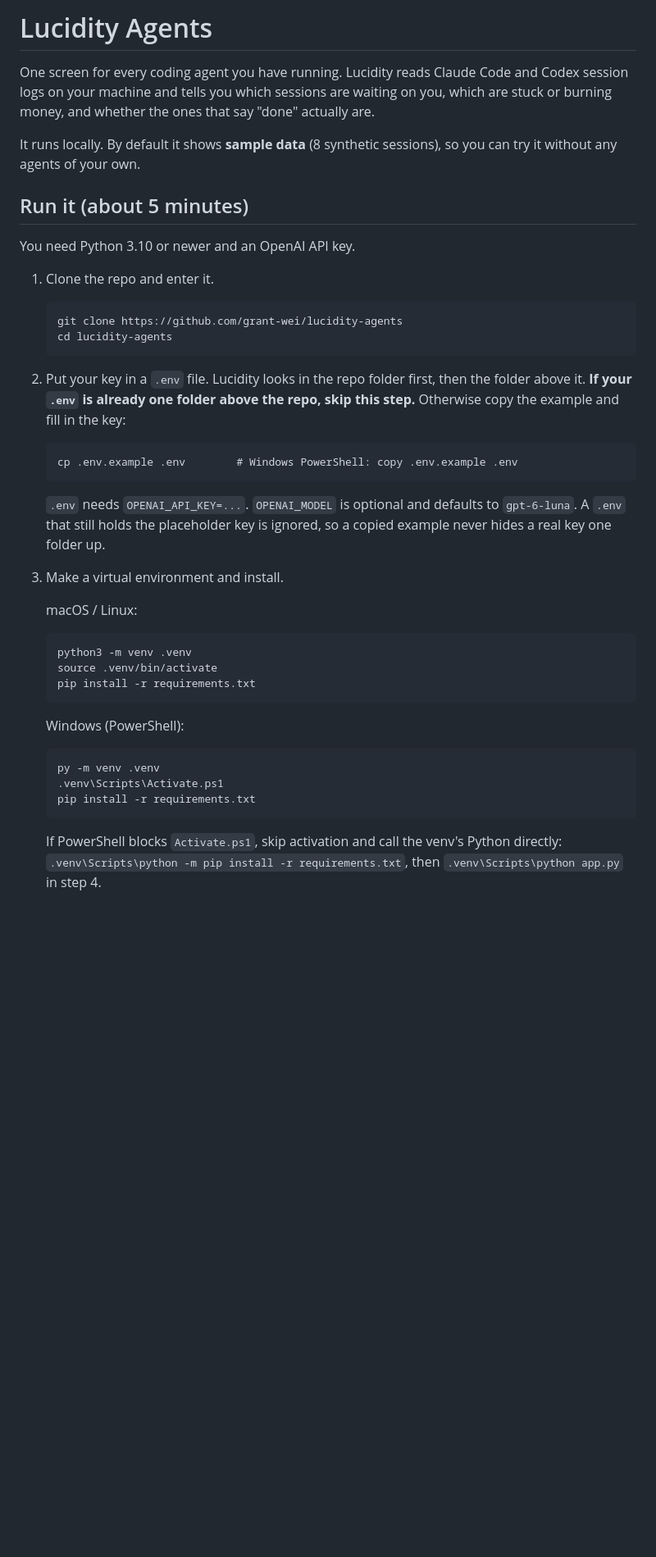
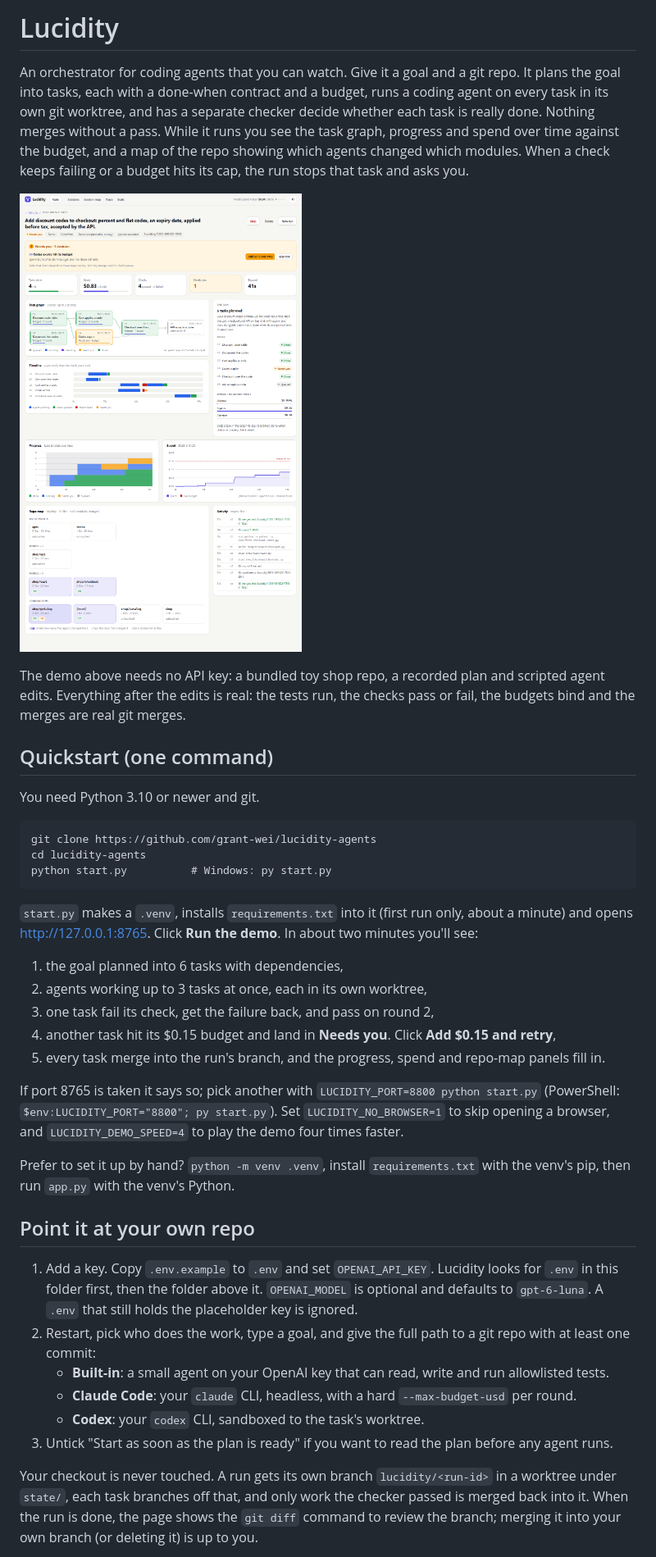
Before and after one commit to grant-wei/lucidity-agents, a Markdown page: README.md, the part around one of its changes. Shown at 82% size. Drawn GitHub-style; pictures changed too: docs/screenshots/run-needs-you.png (added); blank space fills up the shorter version.

````diff
--- a/README.md
+++ b/README.md
@@ -1,50 +1,58 @@
-# Lucidity Agents
+# Lucidity
 
-One screen for every coding agent you have running. Lucidity reads Claude Code and Codex session logs
-on your machine and tells you which sessions are waiting on you, which are stuck or burning money,
-and whether the ones that say "done" actually are.
+An orchestrator for coding agents that you can watch. Give it a goal and a git repo. It plans the
+goal into tasks, each with a done-when contract and a budget, runs a coding agent on every task in
+its own git worktree, and has a separate checker decide whether each task is really done. Nothing
+merges without a pass. While it runs you see the task graph, progress and spend over time against
+the budget, and a map of the repo showing which agents changed which modules. When a check keeps
+failing or a budget hits its cap, the run stops that task and asks you.
 
-It runs locally. By default it shows **sample data** (8 synthetic sessions), so you can try it without
-any agents of your own.
+![A demo run waiting on a decision: one task hit its budget](docs/screenshots/run-needs-you.png)
 
-## Run it (about 5 minutes)
+The demo above needs no API key: a bundled toy shop repo, a recorded plan and scripted agent edits.
+Everything after the edits is real: the tests run, the checks pass or fail, the budgets bind and the
+merges are real git merges.
 
-You need Python 3.10 or newer and an OpenAI API key.
+## Quickstart (one command)
 
-1. Clone the repo and enter it.
+You need Python 3.10 or newer and git.
 
-   ```
-   git clone https://github.com/grant-wei/lucidity-agents
-   cd lucidity-agents
-   ```
+```
+git clone https://github.com/grant-wei/lucidity-agents
+cd lucidity-agents
+python start.py          # Windows: py start.py
+```
 
-2. Put your key in a `.env` file. Lucidity looks in the repo folder first, then the folder above it.
-   **If your `.env` is already one folder above the repo, skip this step.** Otherwise copy the
-   example and fill in the key:
+`start.py` makes a `.venv`, installs `requirements.txt` into it (first run only, about a minute) and
+opens http://127.0.0.1:8765. Click **Run the demo**. In about two minutes you'll see:
 
-   ```
-   cp .env.example .env        # Windows PowerShell: copy .env.example .env
-   ```
+1. the goal planned into 6 tasks with dependencies,
+2. agents working up to 3 tasks at once, each in its own worktree,
+3. one task fail its check, get the failure back, and pass on round 2,
+4. another task hit its $0.15 budget and land in **Needs you**. Click **Add $0.15 and retry**,
+5. every task merge into the run's branch, and the progress, spend and repo-map panels fill in.
 
-   `.env` needs `OPENAI_API_KEY=...`. `OPENAI_MODEL` is optional and defaults to `gpt-6-luna`.
-   A `.env` that still holds the placeholder key is ignored, so a copied example never hides a real key one folder up.
+If port 8765 is taken it says so; pick another with `LUCIDITY_PORT=8800 python start.py`
+(PowerShell: `$env:LUCIDITY_PORT="8800"; py start.py`). Set `LUCIDITY_NO_BROWSER=1` to skip opening
+a browser, and `LUCIDITY_DEMO_SPEED=4` to play the demo four times faster.
 
-3. Make a virtual environment and install.
+Prefer to set it up by hand? `python -m venv .venv`, install `requirements.txt` with the venv's pip,
+then run `app.py` with the venv's Python.
 
-   macOS / Linux:
-   ```
-   python3 -m venv .venv
-   source .venv/bin/activate
-   pip install -r requirements.txt
-   ```
+## Point it at your own repo
 
-   Windows (PowerShell):
-   ```
-   py -m venv .venv
-   .venv\Scripts\Activate.ps1
-   pip install -r requirements.txt
-   ```
+1. Add a key. Copy `.env.example` to `.env` and set `OPENAI_API_KEY`. Lucidity looks for `.env` in
+   this folder first, then the folder above it. `OPENAI_MODEL` is optional and defaults to `gpt-6-luna`.
+   A `.env` that still holds the placeholder key is ignored.
+2. Restart, pick who does the work, type a goal, and give the full path to a git repo with at least
+   one commit:
+   - **Built-in**: a small agent on your OpenAI key that can read, write and run allowlisted tests.
+   - **Claude Code**: your `claude` CLI, headless, with a hard `--max-budget-usd` per round.
+   - **Codex**: your `codex` CLI, sandboxed to the task's worktree.
+3. Untick "Start as soon as the plan is ready" if you want to read the plan before any agent runs.
 
-   If PowerShell blocks `Activate.ps1`, skip activation and call the venv's Python directly:
-   `.venv\Scripts\python -m pip install -r requirements.txt`, then `.venv\Scripts\python app.py` in step 4.
+Your checkout is never touched. A run gets its own branch `lucidity/<run-id>` in a worktree under
+`state/`, each task branches off that, and only work the checker passed is merged back into it. When
+the run is done, the page shows the `git diff` command to review the branch; merging it into your own
+branch (or deleting it) is up to you.
 
````
Also changed, not shown: other parts of README.md (+74 -62 lines), TODO.md (added, +19 -0 lines), docs/screenshots/composer.png (added), docs/screenshots/run-done-dark.png (added), docs/screenshots/run-phone.png (added).
